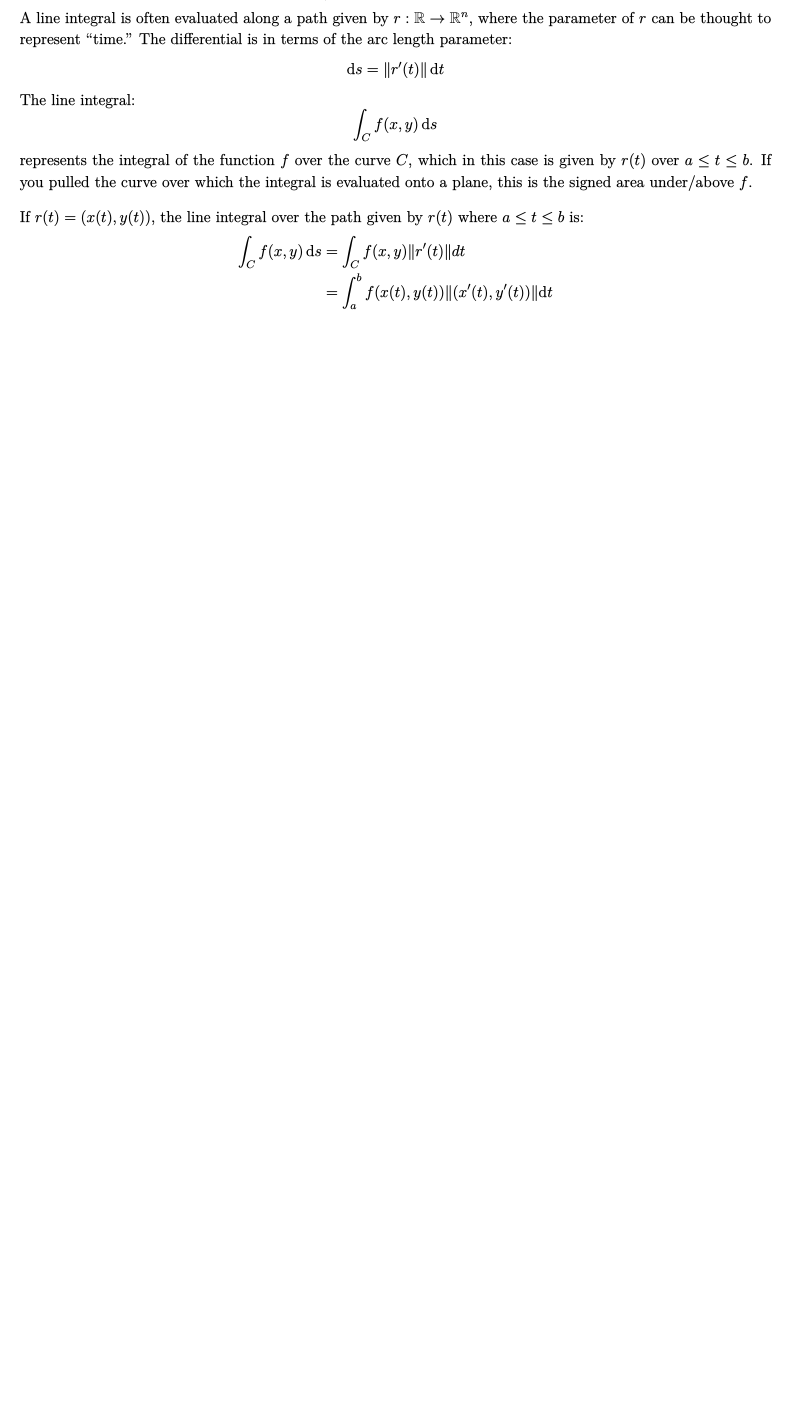
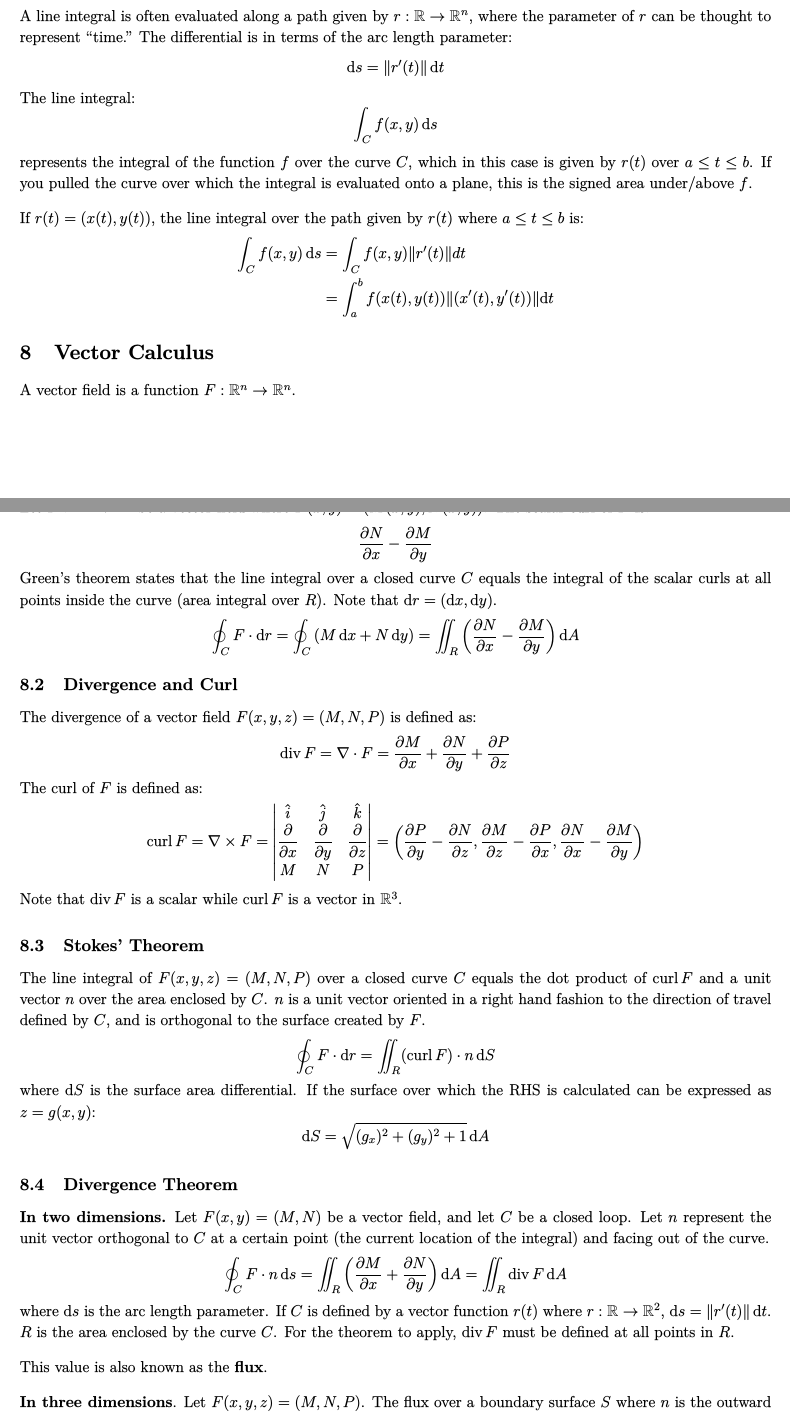
Before and after one commit to glolichen/peddie-multivariable, a LaTeX document (mvc.tex): part of page 17 of 17 before the commit and two parts of pages 17 and 18 of 19 after it, the two joined at a grey line, cut so that both start at the same text, the shorter picture padded with empty space. The pictures show the PDF file mvc.pdf that the author committed with the source.

Commit message:
vector theorems

```diff
--- a/mvc.tex
+++ b/mvc.tex
@@ -933,4 +937,73 @@ If $r(t)=(x(t), y(t))$, the line integral over the path given by $r(t)$ where $a
 	&=\int_a^b f(x(t),y(t)) \lVert (x'(t), y'(t)) \rVert \mathrm{d}t
 \end{align*}
 
+\section{Vector Calculus}
+
+A vector field is a function $F:\mathbb R^n\to\mathbb R^n$.
+
+\subsection{Green's Theorem}
+
+Let $F:\mathbb R^2\to\mathbb R^2$ be a vector field where $F(x,y)=(M(x,y),N(x,y))$. The scalar curl of $F$ is:
+\begin{equation*}
+	\diffp Nx-\diffp My
+\end{equation*}
+Green's theorem states that the line integral over a closed curve $C$ equals the integral of the scalar curls at all points inside the curve (area integral over $R$). Note that $\mathrm{d}r=(\mathrm{d}x,\mathrm{d}y)$.
+\begin{equation*}
+    \oint_C F\cdot \mathrm{d}r
+	=\oint_C \left( M \,\mathrm{d}x+N \,\mathrm{d}y \right)
+	=\iint_R \left( \diffp Nx-\diffp My \right) \mathrm{d}A
+\end{equation*}
+
+\subsection{Divergence and Curl}
+
+The divergence of a vector field $F(x,y,z)=(M,N,P)$ is defined as:
+\begin{equation*}
+	\diverge F
+	=\nabla \cdot F
+	=\diffp Mx+\diffp Ny+\diffp Pz
+\end{equation*}
+The curl of $F$ is defined as:
+\begin{equation*}
+    \curl F
+	=\nabla \times F
+	=\begin{vmatrix}
+		\hat i & \hat j & \hat k \\
+		\displaystyle\diffp{}x & \displaystyle\diffp{}y & \displaystyle\diffp{}z \\
+		M & N & P
+	\end{vmatrix}
+	=\left( \diffp Py-\diffp Nz, \diffp Mz-\diffp Px, \diffp Nx-\diffp My \right)
+\end{equation*}
+Note that $\diverge F$ is a scalar while $\curl F$ is a vector in $\mathbb R^3$.
+
+\subsection{Stokes' Theorem}
+
+The line integral of $F(x,y,z)=(M,N,P)$ over a closed curve $C$ equals the dot product of $\curl F$ and a unit vector $n$ over the area enclosed by $C$. $n$ is a unit vector oriented in a right hand fashion to the direction of travel defined by $C$, and is orthogonal to the surface created by $F$.
+\begin{equation*}
+    \oint_C F\cdot \mathrm{d}r
+	=\iint_R (\curl F)\cdot n \,\mathrm{d}S
+\end{equation*}
+where $\mathrm{d}S$ is the surface area differential. If the surface over which the RHS is calculated can be expressed as $z=g(x,y)$:
+\begin{equation*}
+    \mathrm{d}S=\sqrt{(g_x)^2+(g_y)^2+1}\,\mathrm{d}A
+\end{equation*}
+
+\subsection{Divergence Theorem}
+
+\textbf{In two dimensions.} Let $F(x,y)=(M,N)$ be a vector field, and let $C$ be a closed loop. Let $n$ represent the unit vector orthogonal to $C$ at a certain point (the current location of the integral) and facing out of the curve.
+\begin{equation*}
+    \oint_C F\cdot n \,\mathrm{d}s
+	=\iint_R \left( \diffp Mx+\diffp Ny \right)\mathrm{d}A
+	=\iint_R \diverge F \,\mathrm{d}A
+\end{equation*}
+where $\mathrm{d}s$ is the arc length parameter. If $C$ is defined by a vector function $r(t)$ where $r:\mathbb R\to\mathbb R^2$, $\mathrm{d}s=\lVert r'(t) \rVert \,\mathrm{d}t$. $R$ is the area enclosed by the curve $C$. For the theorem to apply, $\diverge F$ must be defined at all points in $R$.
+
+This value is also known as the \textbf{flux}.
+
+\textbf{In three dimensions}. Let $F(x,y,z)=(M,N,P)$. The flux over a boundary surface $S$ where $n$ is the outward pointing unit vector from the surface $S$ is:
+\begin{equation*}
+    \oiint_S F\cdot n \,\mathrm{d}S
+	=\iiint_Q \diverge F \,\mathrm{d}V
+\end{equation*}
+where $Q$ is the volume enclosed inside the surface $S$ and $\mathrm{d}S$ is the surface area differential.
+
 \end{document}
```
Also changed, not shown: mvc.pdf, mvc.tex (4 more changed lines).
